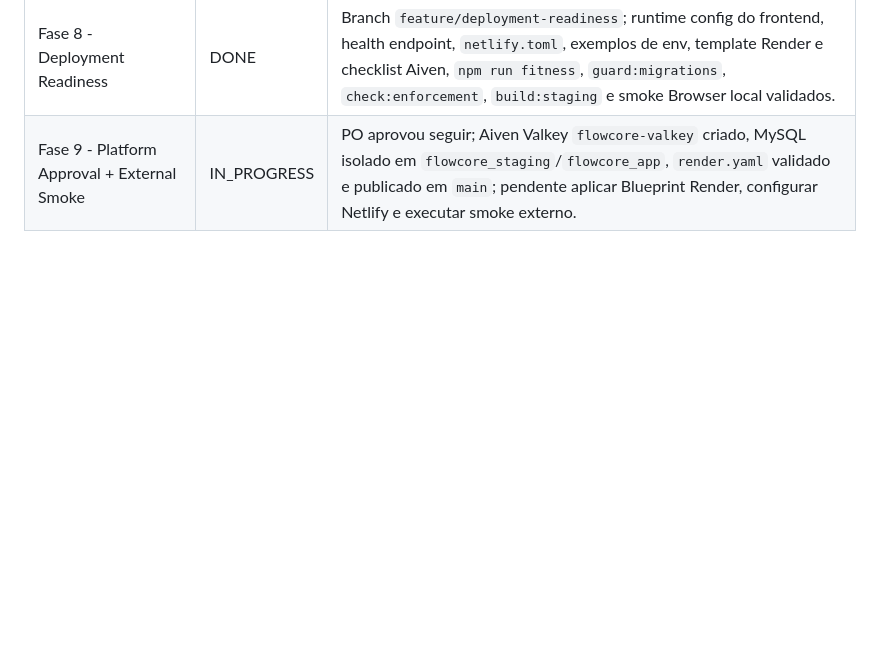
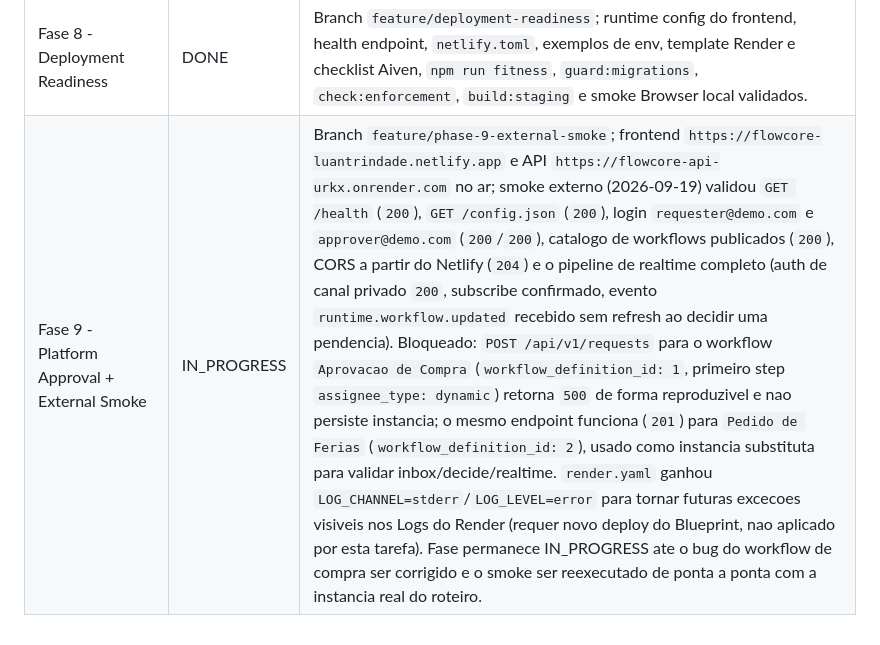
Before and after one commit to LuanTrindade95/FlowCore, a Markdown page: docs/PROGRESS.md, the part around the change. Drawn GitHub-style; blank space fills up the shorter version.

```diff
--- a/docs/PROGRESS.md
+++ b/docs/PROGRESS.md
@@ -15,4 +15,4 @@
 | Fase 6 - Polish & Vitrine | DONE | Branch `feature/portfolio-polish`; seed demo idempotente, README/arquitetura de vitrine, polish de login, 39 testes backend, 25 testes frontend, build, auditorias, seed real repetida e E2E browser login/dashboard/workflows/mobile validados. |
 | Fase 7 - Staging Documentado + Evidencias | DONE | Branch `feature/deploy-staging-evidence`; plano Netlify/Render/Aiven sem provisionamento externo, roteiro E2E, screenshots versionados, dashboard copy polish, `npm run fitness`, `guard:migrations`, `check:enforcement` e E2E visual local validados. |
 | Fase 8 - Deployment Readiness | DONE | Branch `feature/deployment-readiness`; runtime config do frontend, health endpoint, `netlify.toml`, exemplos de env, template Render e checklist Aiven, `npm run fitness`, `guard:migrations`, `check:enforcement`, `build:staging` e smoke Browser local validados. |
-| Fase 9 - Platform Approval + External Smoke | IN_PROGRESS | PO aprovou seguir; Aiven Valkey `flowcore-valkey` criado, MySQL isolado em `flowcore_staging`/`flowcore_app`, `render.yaml` validado e publicado em `main`; pendente aplicar Blueprint Render, configurar Netlify e executar smoke externo. |
+| Fase 9 - Platform Approval + External Smoke | IN_PROGRESS | Branch `feature/phase-9-external-smoke`; frontend `https://flowcore-luantrindade.netlify.app` e API `https://flowcore-api-urkx.onrender.com` no ar; smoke externo (2026-09-19) validou `GET /health` (`200`), `GET /config.json` (`200`), login `requester@demo.com` e `approver@demo.com` (`200`/`200`), catalogo de workflows publicados (`200`), CORS a partir do Netlify (`204`) e o pipeline de realtime completo (auth de canal privado `200`, subscribe confirmado, evento `runtime.workflow.updated` recebido sem refresh ao decidir uma pendencia). Bloqueado: `POST /api/v1/requests` para o workflow `Aprovacao de Compra` (`workflow_definition_id: 1`, primeiro step `assignee_type: dynamic`) retorna `500` de forma reproduzivel e nao persiste instancia; o mesmo endpoint funciona (`201`) para `Pedido de Ferias` (`workflow_definition_id: 2`), usado como instancia substituta para validar inbox/decide/realtime. `render.yaml` ganhou `LOG_CHANNEL=stderr`/`LOG_LEVEL=error` para tornar futuras excecoes visiveis nos Logs do Render (requer novo deploy do Blueprint, nao aplicado por esta tarefa). Fase permanece IN_PROGRESS ate o bug do workflow de compra ser corrigido e o smoke ser reexecutado de ponta a ponta com a instancia real do roteiro. |
```
Also changed, not shown: docs/DEMO_E2E_SCRIPT.md (+2 -1 lines).
